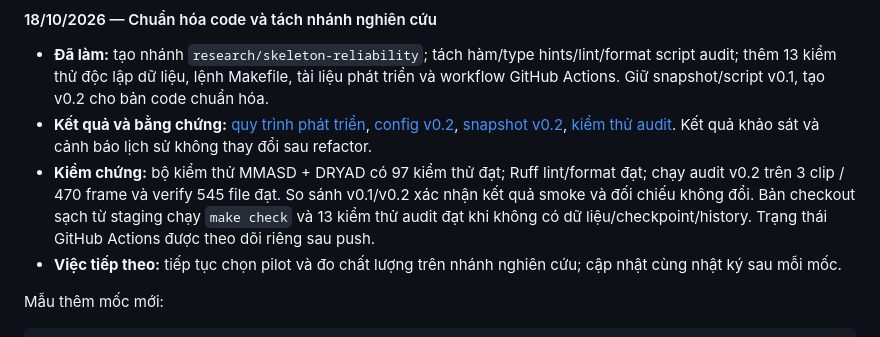
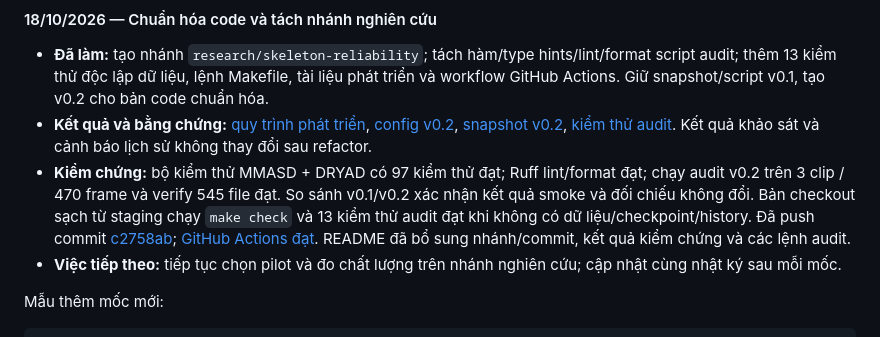
Before and after one commit to dekii2275/nckh_tretuky, a Markdown page: docs/reports/TIEN_DO_NGHIEN_CUU.md, the part around the change. Drawn GitHub-style.

```diff
--- a/docs/reports/TIEN_DO_NGHIEN_CUU.md
+++ b/docs/reports/TIEN_DO_NGHIEN_CUU.md
@@ -122,7 +122,7 @@ Sau mỗi đợt có thay đổi về tiến độ hoặc kết quả:
 
 - **Đã làm:** tạo nhánh `research/skeleton-reliability`; tách hàm/type hints/lint/format script audit; thêm 13 kiểm thử độc lập dữ liệu, lệnh Makefile, tài liệu phát triển và workflow GitHub Actions. Giữ snapshot/script v0.1, tạo v0.2 cho bản code chuẩn hóa.
 - **Kết quả và bằng chứng:** [quy trình phát triển](../DEVELOPMENT.md), [config v0.2](../../BiLSTM/configs/skeleton_audit_v0_2.yaml), [snapshot v0.2](../../BiLSTM/artifacts/pipeline_audit_v0_2/pipeline_lock.json), [kiểm thử audit](../../BiLSTM/tests/test_pipeline_lock.py). Kết quả khảo sát và cảnh báo lịch sử không thay đổi sau refactor.
-- **Kiểm chứng:** bộ kiểm thử MMASD + DRYAD có 97 kiểm thử đạt; Ruff lint/format đạt; chạy audit v0.2 trên 3 clip / 470 frame và verify 545 file đạt. So sánh v0.1/v0.2 xác nhận kết quả smoke và đối chiếu không đổi. Bản checkout sạch từ staging chạy `make check` và 13 kiểm thử audit đạt khi không có dữ liệu/checkpoint/history. Trạng thái GitHub Actions được theo dõi riêng sau push.
+- **Kiểm chứng:** bộ kiểm thử MMASD + DRYAD có 97 kiểm thử đạt; Ruff lint/format đạt; chạy audit v0.2 trên 3 clip / 470 frame và verify 545 file đạt. So sánh v0.1/v0.2 xác nhận kết quả smoke và đối chiếu không đổi. Bản checkout sạch từ staging chạy `make check` và 13 kiểm thử audit đạt khi không có dữ liệu/checkpoint/history. Đã push commit [c2758ab](https://github.com/dekii2275/nckh_tretuky/commit/c2758ab6bfddf845fd125a9842ac950abbae6d2b); [GitHub Actions đạt](https://github.com/dekii2275/nckh_tretuky/actions/runs/39143719340). README đã bổ sung nhánh/commit, kết quả kiểm chứng và các lệnh audit.
 - **Việc tiếp theo:** tiếp tục chọn pilot và đo chất lượng trên nhánh nghiên cứu; cập nhật cùng nhật ký sau mỗi mốc.
 
 Mẫu thêm mốc mới:
```
Also changed, not shown: README.md (+14 -1 lines).
